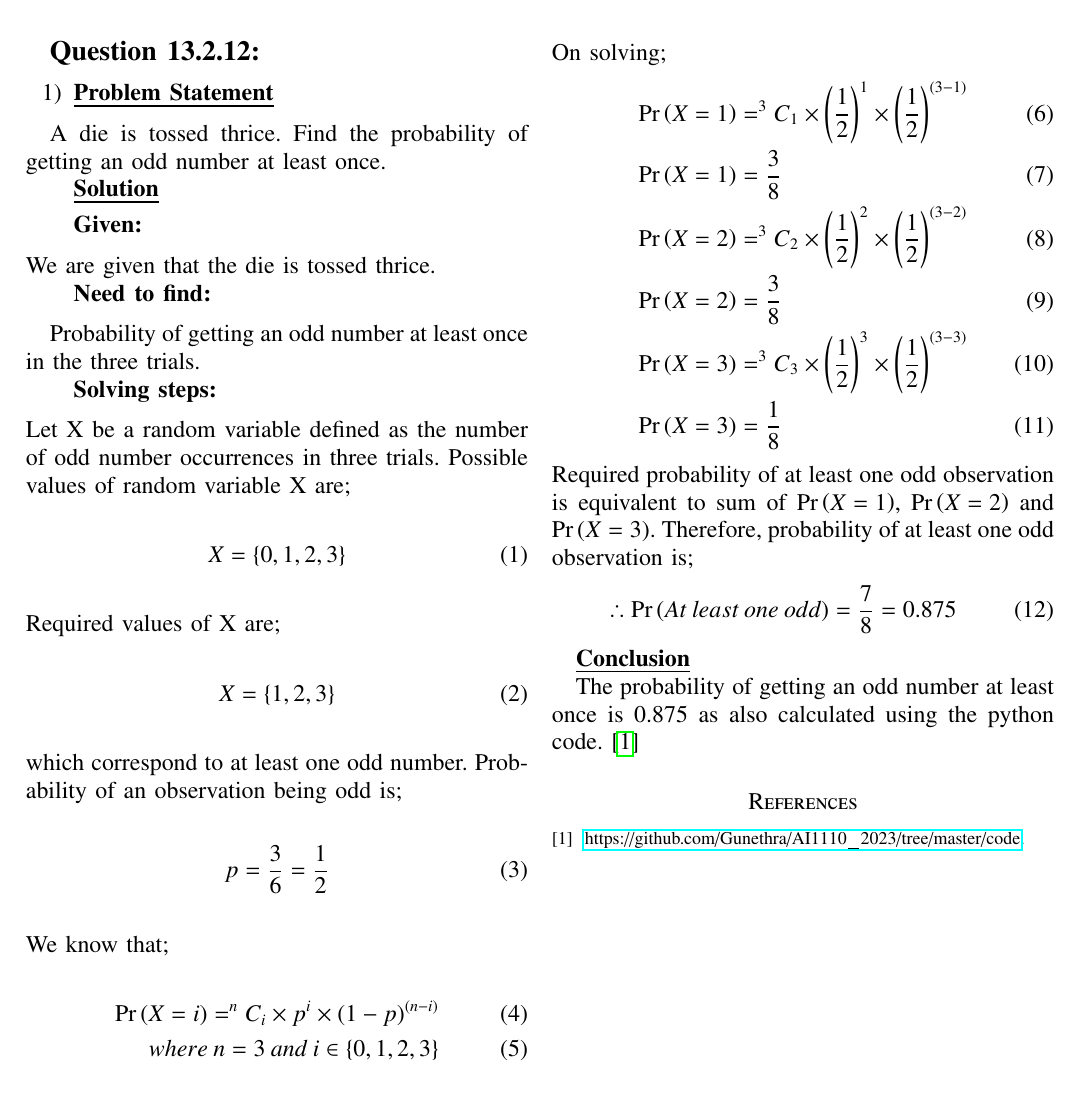
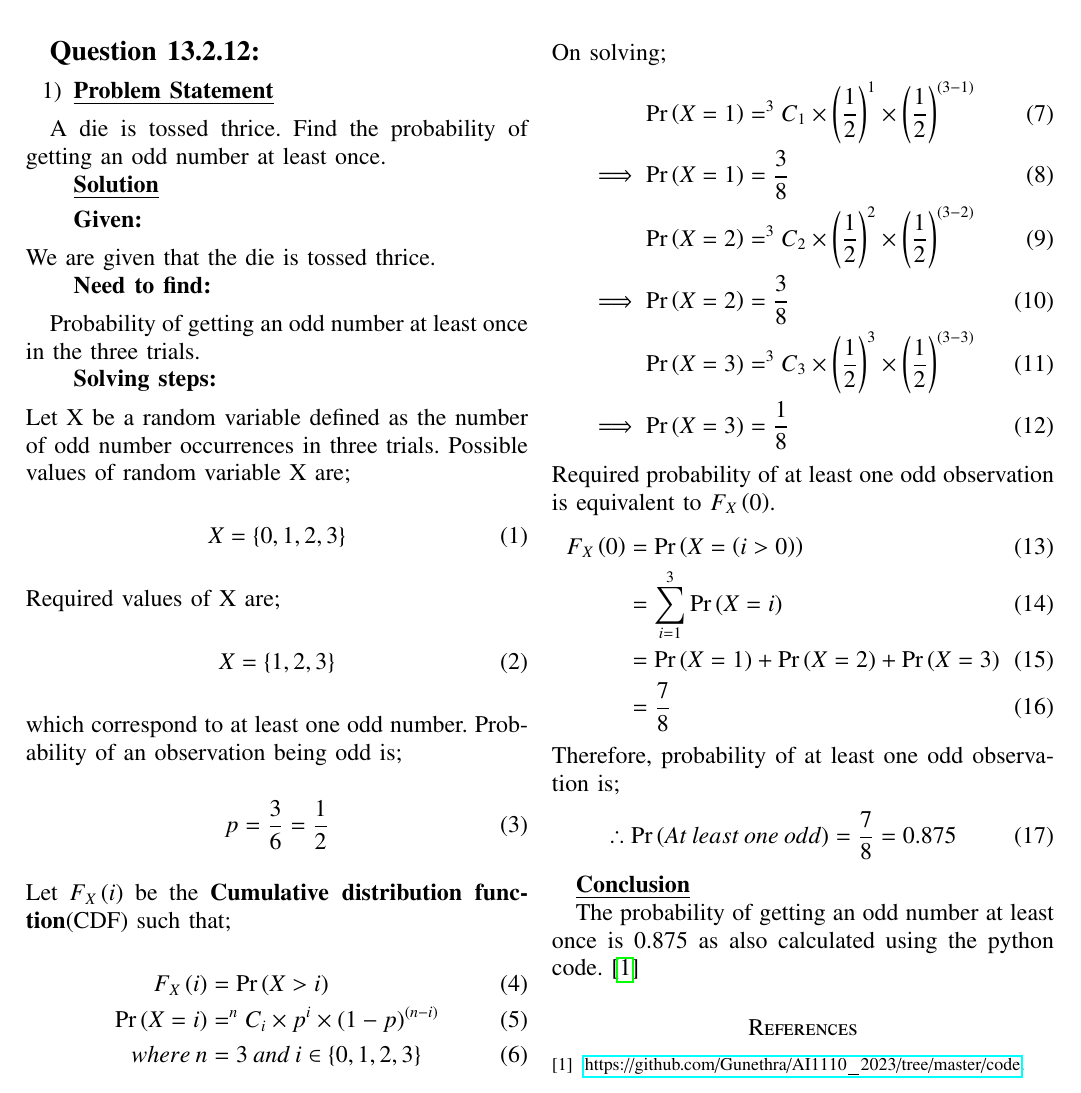
Before and after one commit to Gunethra/AI1110_2023, a LaTeX paper (gvv_math_eg.tex): part of the page, cut so that both start at the same text. The pictures show the PDF file gvv_math_eg.pdf that the author committed with the source.

Commit message:
changed logic

```diff
--- a/gvv_math_eg.tex
+++ b/gvv_math_eg.tex
@@ -332,10 +332,11 @@ Probability of an observation being odd is;
 \begin{align}
     p = \frac{3}{6} = \frac{1}{2}
 \end{align}
-We know that;
+Let $F_{X}\brak{i}$ be the \textbf{Cumulative distribution function}(CDF) such that;
 \begin{align}
-    \pr{X=i} = ^{n}C_{i} \times p^{i} \times (1-p)^ \brak {{n-i}} \\
-    where\:n = 3\:and\:i \in \cbrak{0,1,2,3}
+    F_{X}\brak{i} &= \pr{X > i}\\
+    \pr{X=i} &= ^{n}C_{i} \times p^{i} \times (1-p)^ \brak {n-i} \\
+    where\:n &= 3\:and\:i \in \cbrak{0,1,2,3}
 \end{align}
 On solving;
 \begin{align}
@@ -344,9 +345,15 @@ On solving;
     \pr{X=2} &= ^{3}C_{2} \times \brak{\frac{1}{2}}^{2} \times \brak{\frac{1}{2}}^{(3-2)}\\
-    \pr{X=2} &= \frac{3}{8}\\
+    \implies \pr{X=2} &= \frac{3}{8}\\
     \pr{X=3} &= ^{3}C_{3} \times \brak{\frac{1}{2}}  ^{3} \times \brak{\frac{1}{2}}^{(3-3)}\\
-    \pr{X=3} &= \frac{1}{8}
+    \implies \pr{X=3} &= \frac{1}{8}
 \end{align}
-Required probability of at least one odd observation is equivalent to sum of \pr{X=1}, \pr{X=2} and \pr{X=3}.
+Required probability of at least one odd observation is equivalent to $F_{X}\brak{0}$.
+\begin{align}
+    F_{X}\brak{0} &= \pr{X=\brak{i>0}}\\
+    &=\sum_{i=1}^{3} {\pr{X=i}}\\
+    &=\pr{X=1}+\pr{X=2}+\pr{X=3}\\
+    &=\frac{7}{8}
+\end{align}
 Therefore, probability of at least one odd observation is;
 \begin{align}
     \therefore
```
Also changed, not shown: gvv_math_eg.bbl (added), gvv_math_eg.pdf, gvv_math_eg.tex (2 more changed lines), 3 other files.
